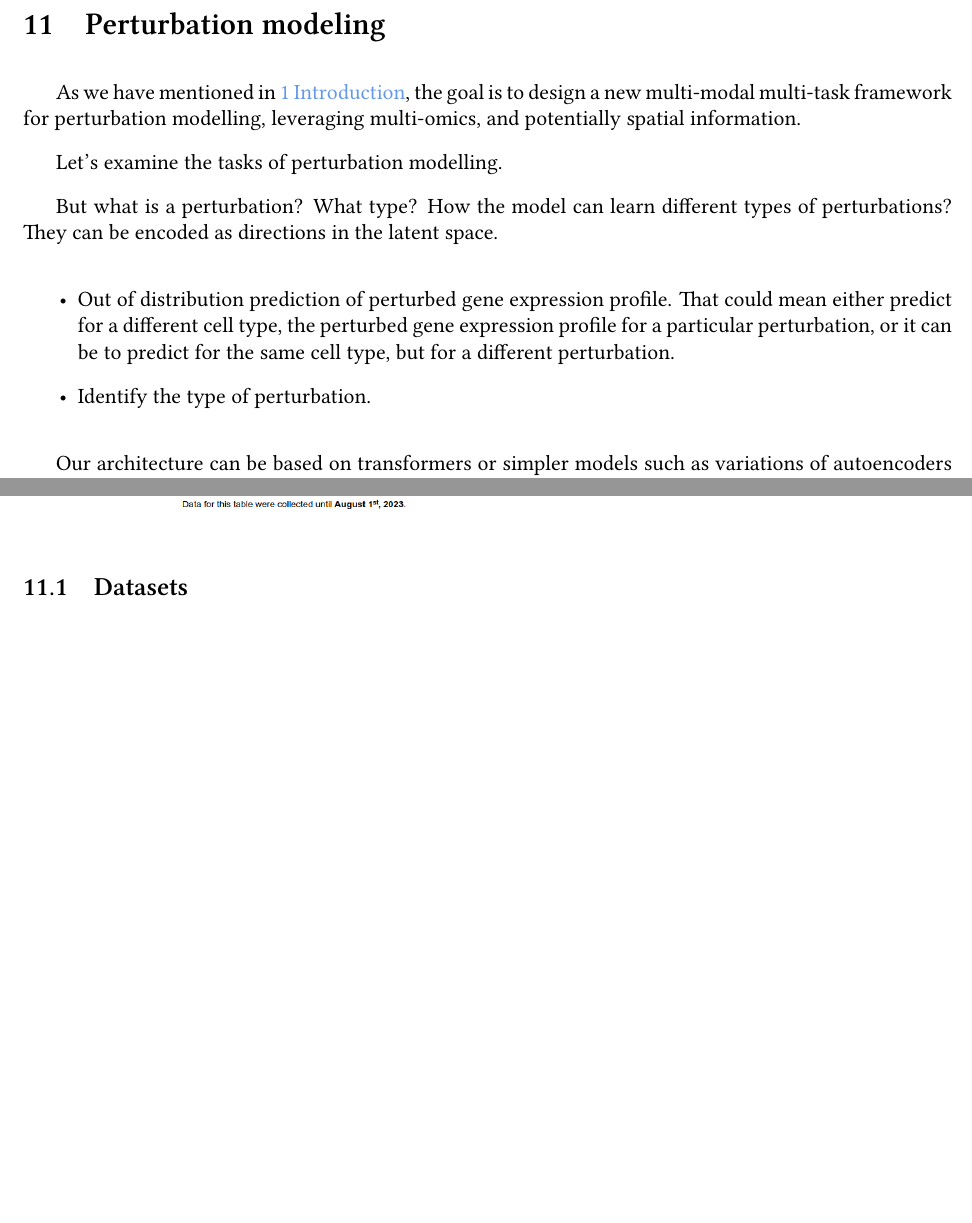
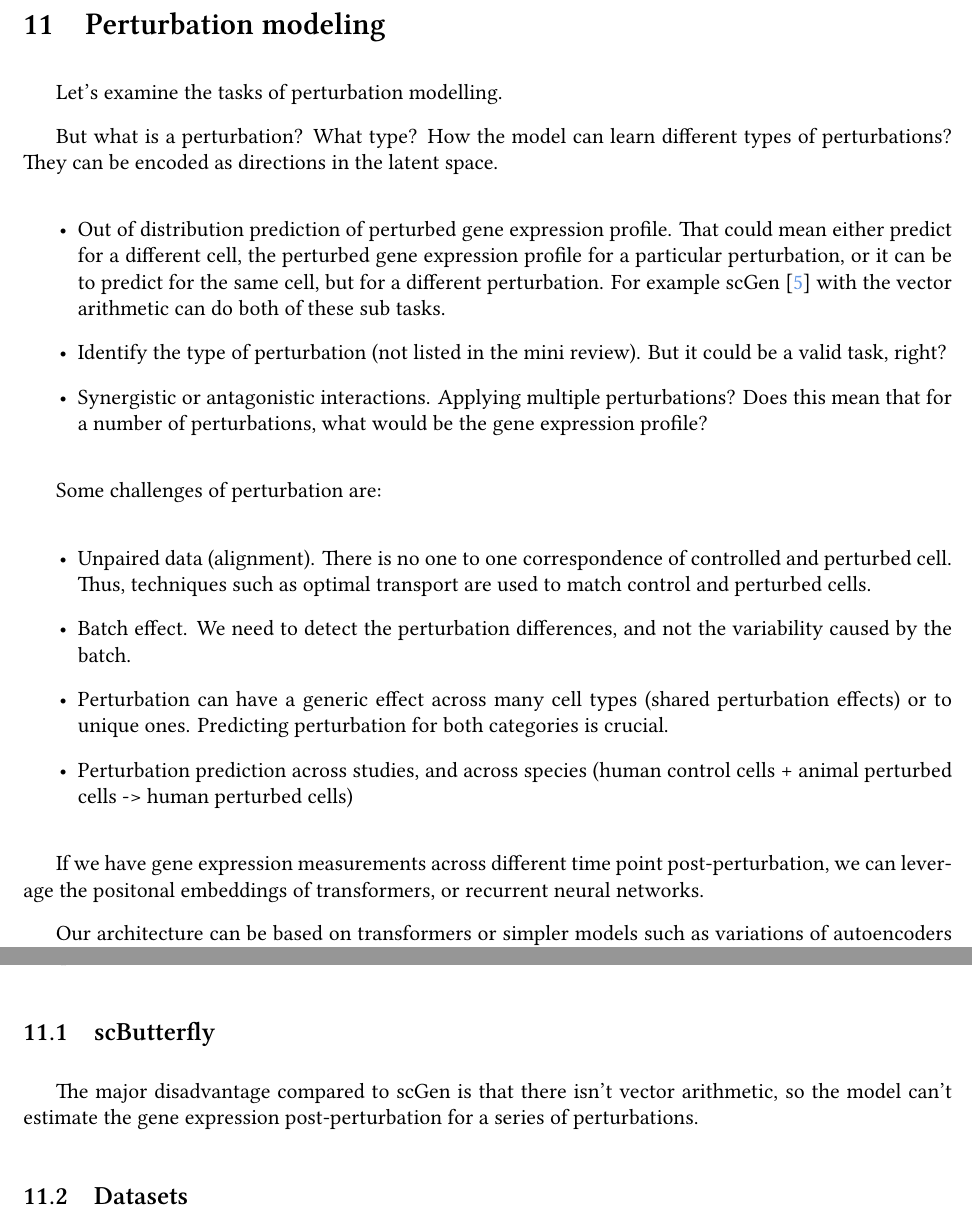
Before and after one commit to thodkatz/thesis, a LaTeX document (report/main.tex): two parts of pages 22 and 23 of 26, joined at a grey line, cut so that both start at the same text, the shorter picture padded with empty space. Compiled offline with XeLaTeX.

Commit message:
Add perturbation challenges

```diff
--- a/report/main.tex
+++ b/report/main.tex
@@ -463,16 +463,28 @@ For class type relevance analysis, we just need one network to use, the \verb|su
 
 \section{Perturbation modeling}
 
-As we have mentioned in \fullref{sec:introduction}, the goal is to design a new multi-modal multi-task framework for perturbation modelling, leveraging multi-omics, and potentially spatial information.
+%As we have mentioned in \fullref{sec:introduction}, the goal is to design a new multi-modal multi-task framework for perturbation modelling, leveraging multi-omics, and potentially spatial information.
 
 Let's examine the tasks of perturbation modelling.
 
 But what is a perturbation? What type? How the model can learn different types of perturbations? They can be encoded as directions in the latent space.
 
 \begin{itemize}
-  \item Out of distribution prediction of perturbed gene expression profile. That could mean either predict for a different cell type, the perturbed gene expression profile for a particular perturbation, or it can be to predict for the same cell type, but for a different perturbation.
-  \item Identify the type of perturbation.
+  \item Out of distribution prediction of perturbed gene expression profile. That could mean either predict for a different cell, the perturbed gene expression profile for a particular perturbation, or it can be to predict for the same cell, but for a different perturbation. For example scGen \cite{lotfollahiScGenPredictsSinglecell2019} with the vector arithmetic can do both of these sub tasks.
+  \item Identify the type of perturbation (not listed in the mini review). But it could be a valid task, right?
+  \item Synergistic or antagonistic interactions. Applying multiple perturbations? Does this mean that for a number of perturbations, what would be the gene expression profile?
 \end{itemize}
+
+Some challenges of perturbation are:
+
+\begin{itemize}
+  \item Unpaired data (alignment). There is no one to one correspondence of controlled and perturbed cell. Thus, techniques such as optimal transport are used to match control and perturbed cells.
+  \item Batch effect. We need to detect the perturbation differences, and not the variability caused by the batch.
+  \item Perturbation can have a generic effect across many cell types (shared perturbation effects) or to unique ones. Predicting perturbation for both categories is crucial.
+  \item Perturbation prediction across studies, and across species (human control cells + animal perturbed cells -> human perturbed cells)
+\end{itemize}
+
+If we have gene expression measurements across different time point post-perturbation, we can leverage the positonal embeddings of transformers, or recurrent neural networks.
 
 
 Our architecture can be based on transformers or simpler models such as variations of autoencoders (e.g. masked variational autoencoder).
@@ -497,6 +509,10 @@ Regarding an attempt to standardize the evaluation of transformers in single cel
 \end{figure}
 
 On the other hand, there is a very new spatial foundational model, the Nicheformer, and there is no comparison data.
+
+\subsection{scButterfly}
+
+The major disadvantage compared to scGen is that there isn't vector arithmetic, so the model can't estimate the gene expression post-perturbation for a series of perturbations.
 
 \subsection{Datasets}
 
```
Also changed, not shown: report/bib.bib (+17 -0 lines).
